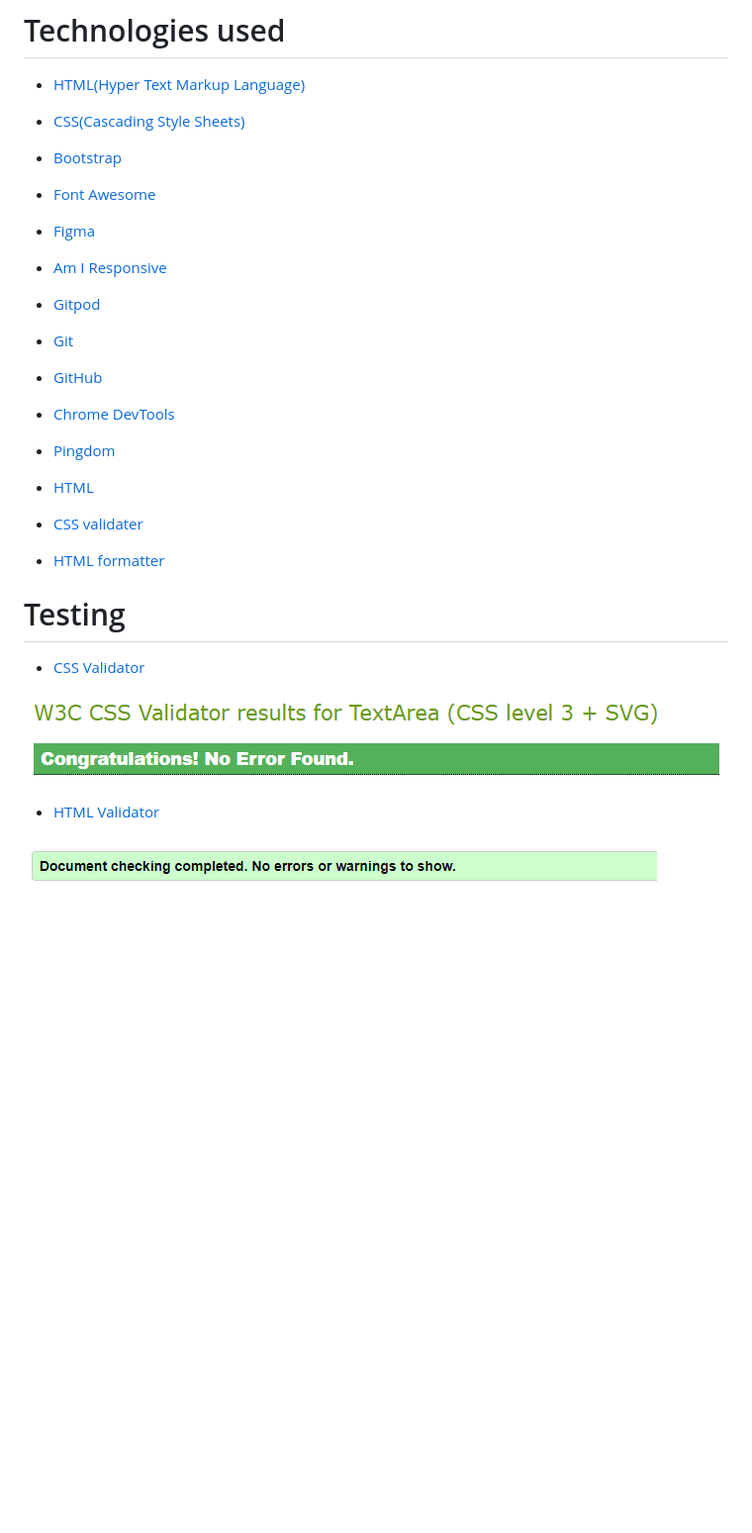
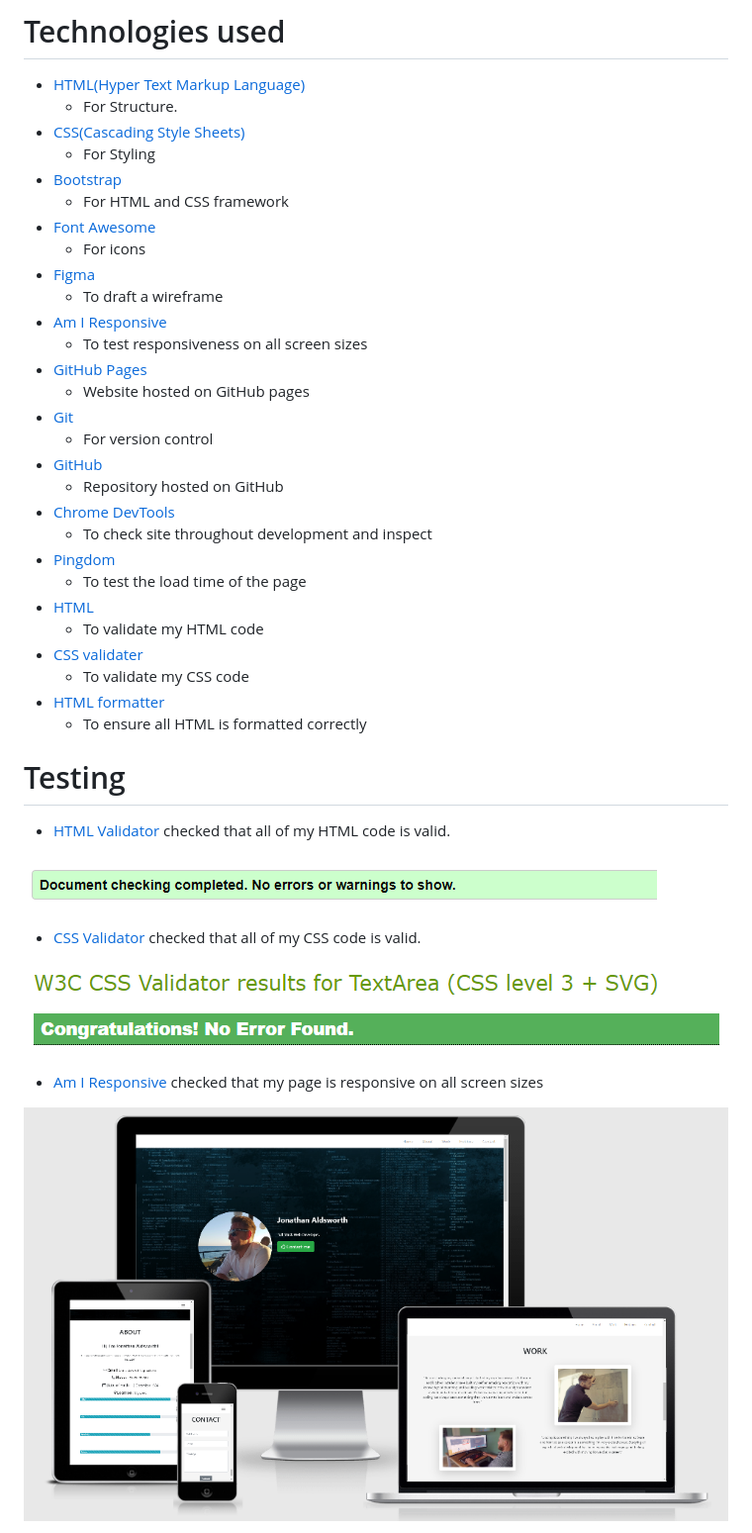
Before and after one commit to Code-Institute-Submissions/Resume-6, a Markdown page: README.md, the part around the change printed below. Shown: that part at 99% size. Drawn GitHub-style; blank space fills up the shorter version.

```diff
--- a/README.md
+++ b/README.md
@@ -37,39 +53,44 @@ main hobbies, all of which show my commitment and persiverance.
 
 # Technologies used
 - [HTML(Hyper Text Markup Language)](https://developer.mozilla.org/en-US/docs/Web/HTML)
-
+    * For Structure.
 - [CSS(Cascading Style Sheets)](https://www.w3.org/Style/CSS/Overview.en.html)
-
+    * For Styling
 - [Bootstrap](https://getbootstrap.com/)
-
+    * For HTML and CSS framework
 - [Font Awesome](https://fontawesome.com/v4.7.0/)
-
+    * For icons
 - [Figma](https://www.figma.com)
-
+    * To draft a wireframe
 - [Am I Responsive](http://ami.responsivedesign.is/)
-
-- [Gitpod](https://www.gitpod.io/)
-
+    * To test responsiveness on all screen sizes
+- [GitHub Pages](https://jonathanuk84.github.io/Resume/.)
+    * Website hosted on GitHub pages
 - [Git](https://git-scm.com/)
-
+    * For version control
 - [GitHub](https://github)
-
+    * Repository hosted on GitHub
 - [Chrome DevTools](https://developers.google.com/web/tools/chrome-devtools)
-
+    * To check site throughout development and inspect
 - [Pingdom](https://tools.pingdom.com/)
-
+    * To test the load time of the page
 - [HTML](https://validator.w3.org/)
-
+    * To validate my HTML code
 - [CSS validater](https://jigsaw.w3.org/css-validator/validator)
-
+    * To validate my CSS code
 - [HTML formatter](https://www.freeformatter.com/html-formatter.html#ad-output)
+    * To ensure all HTML is formatted correctly
 
 # Testing
-- [CSS Validator](https://jigsaw.w3.org/css-validator/)
+- [HTML Validator](https://validator.w3.org/) checked that all of my HTML code is valid.
+
+![HTML Validator](READMEimages/HTMLvalidator.PNG)
+
+- [CSS Validator](https://jigsaw.w3.org/css-validator/) checked that all of my CSS code is valid.
 
 ![CSS Validator](READMEimages/CSSvalidator.PNG)
 
-- [HTML Validator](https://validator.w3.org/)
+- [Am I Responsive](http://ami.responsivedesign.is/) checked that my page is responsive on all screen sizes
 
-![HTML Validator](READMEimages/HTMLvalidator.PNG)
+![Am I Responsive](READMEimages/AmIResponsive.PNG)
 
```
Also changed, not shown: other parts of README.md (+24 -5 lines), READMEimages/Figma1.PNG (added), READMEimages/Figma2.PNG (added), READMEimages/Figma3.PNG (added), READMEimages/Pingdom.PNG (added).
